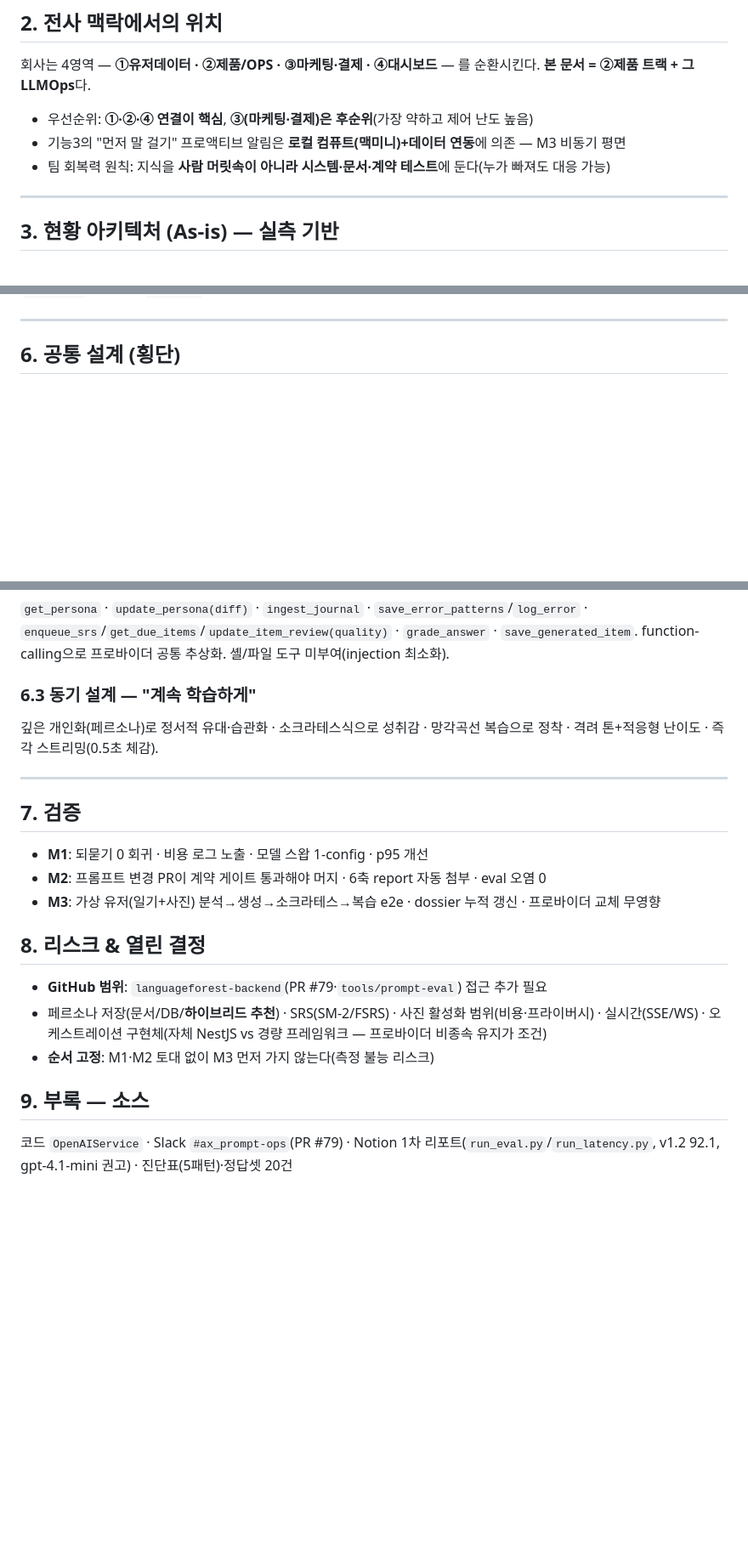
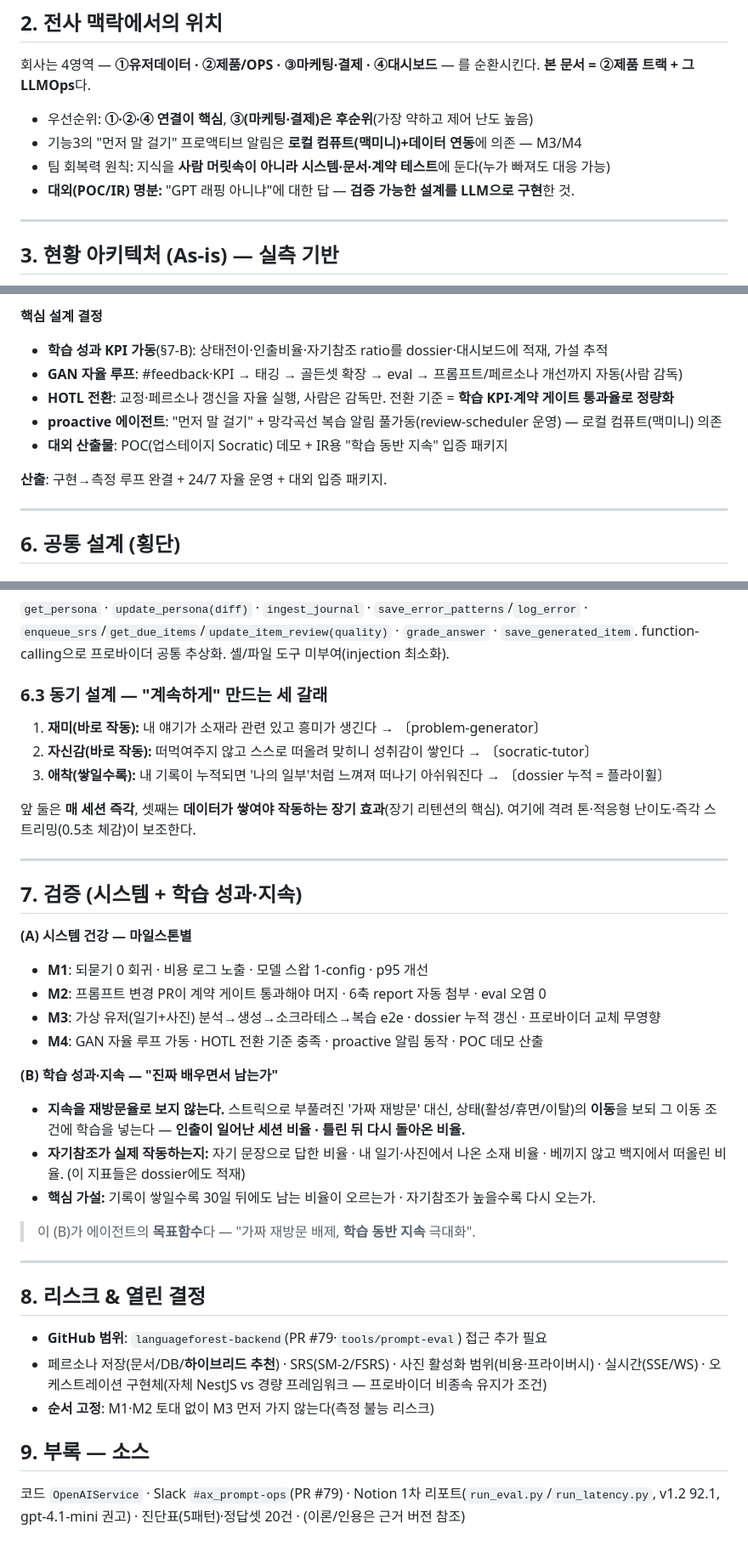
Before and after one commit to chanjoonglee-cell/ReelsMaking, a Markdown page: docs/language-learning-agent-strategy.md, 3 parts joined by grey strips. Shown at 85% size. GitHub-like rendering; blank space fills up the shorter version.

```diff
--- a/docs/language-learning-agent-strategy.md
+++ b/docs/language-learning-agent-strategy.md
@@ -42,8 +41,9 @@
 **본 문서 = ②제품 트랙 + 그 LLMOps**다.
 
 - 우선순위: **①·②·④ 연결이 핵심**, **③(마케팅·결제)은 후순위**(가장 약하고 제어 난도 높음)
-- 기능3의 "먼저 말 걸기" 프로액티브 알림은 **로컬 컴퓨트(맥미니)+데이터 연동**에 의존 — M3 비동기 평면
+- 기능3의 "먼저 말 걸기" 프로액티브 알림은 **로컬 컴퓨트(맥미니)+데이터 연동**에 의존 — M3/M4
 - 팀 회복력 원칙: 지식을 **사람 머릿속이 아니라 시스템·문서·계약 테스트**에 둔다(누가 빠져도 대응 가능)
+- **대외(POC/IR) 명분:** "GPT 래핑 아니냐"에 대한 답 — **검증 가능한 설계를 LLM으로 구현**한 것.
 
 ---
 
@@ -217,3 +266,11 @@ flowchart TB
+**핵심 설계 결정**
+- **학습 성과 KPI 가동**(§7-B): 상태전이·인출비율·자기참조 ratio를 dossier·대시보드에 적재, 가설 추적
+- **GAN 자율 루프**: #feedback·KPI → 태깅 → 골든셋 확장 → eval → 프롬프트/페르소나 개선까지 자동(사람 감독)
+- **HOTL 전환**: 교정·페르소나 갱신을 자율 실행, 사람은 감독만. 전환 기준 = **학습 KPI·계약 게이트 통과율로 정량화**
+- **proactive 에이전트**: "먼저 말 걸기" + 망각곡선 복습 알림 풀가동(review-scheduler 운영) — 로컬 컴퓨트(맥미니) 의존
+- **대외 산출물**: POC(업스테이지 Socratic) 데모 + IR용 "학습 동반 지속" 입증 패키지
+
+**산출**: 구현→측정 루프 완결 + 24/7 자율 운영 + 대외 입증 패키지.
 
 ---
 
@@ -234,16 +291,34 @@ flowchart TB
 `enqueue_srs`/`get_due_items`/`update_item_review(quality)` · `grade_answer` · `save_generated_item`.
 function-calling으로 프로바이더 공통 추상화. 셸/파일 도구 미부여(injection 최소화).
 
-### 6.3 동기 설계 — "계속 학습하게"
-깊은 개인화(페르소나)로 정서적 유대·습관화 · 소크라테스식으로 성취감 · 망각곡선 복습으로 정착 ·
-격려 톤+적응형 난이도 · 즉각 스트리밍(0.5초 체감).
+### 6.3 동기 설계 — "계속하게" 만드는 세 갈래
+1. **재미(바로 작동):** 내 얘기가 소재라 관련 있고 흥미가 생긴다 → 〔problem-generator〕
+2. **자신감(바로 작동):** 떠먹여주지 않고 스스로 떠올려 맞히니 성취감이 쌓인다 → 〔socratic-tutor〕
+3. **애착(쌓일수록):** 내 기록이 누적되면 '나의 일부'처럼 느껴져 떠나기 아쉬워진다 → 〔dossier 누적 = 플라이휠〕
+
+앞 둘은 **매 세션 즉각**, 셋째는 **데이터가 쌓여야 작동하는 장기 효과**(장기 리텐션의 핵심).
+여기에 격려 톤·적응형 난이도·즉각 스트리밍(0.5초 체감)이 보조한다.
 
 ---
 
-## 7. 검증
+## 7. 검증 (시스템 + 학습 성과·지속)
+
+**(A) 시스템 건강 — 마일스톤별**
 - **M1**: 되묻기 0 회귀 · 비용 로그 노출 · 모델 스왑 1-config · p95 개선
 - **M2**: 프롬프트 변경 PR이 계약 게이트 통과해야 머지 · 6축 report 자동 첨부 · eval 오염 0
 - **M3**: 가상 유저(일기+사진) 분석→생성→소크라테스→복습 e2e · dossier 누적 갱신 · 프로바이더 교체 무영향
+- **M4**: GAN 자율 루프 가동 · HOTL 전환 기준 충족 · proactive 알림 동작 · POC 데모 산출
+
+**(B) 학습 성과·지속 — "진짜 배우면서 남는가"**
+- **지속을 재방문율로 보지 않는다.** 스트릭으로 부풀려진 '가짜 재방문' 대신, 상태(활성/휴면/이탈)의
+  **이동**을 보되 그 이동 조건에 학습을 넣는다 — **인출이 일어난 세션 비율 · 틀린 뒤 다시 돌아온 비율.**
+- **자기참조가 실제 작동하는지:** 자기 문장으로 답한 비율 · 내 일기·사진에서 나온 소재 비율 ·
+  베끼지 않고 백지에서 떠올린 비율. (이 지표들은 dossier에도 적재)
+- **핵심 가설:** 기록이 쌓일수록 30일 뒤에도 남는 비율이 오르는가 · 자기참조가 높을수록 다시 오는가.
+
+> 이 (B)가 에이전트의 **목표함수**다 — "가짜 재방문 배제, **학습 동반 지속** 극대화".
+
+---
 
 ## 8. 리스크 & 열린 결정
 - **GitHub 범위**: `languageforest-backend`(PR #79·`tools/prompt-eval`) 접근 추가 필요
@@ -253,4 +328,4 @@ function-calling으로 프로바이더 공통 추상화. 셸/파일 도구 미
 
 ## 9. 부록 — 소스
 코드 `OpenAIService` · Slack `#ax_prompt-ops`(PR #79) · Notion 1차 리포트(`run_eval.py`/`run_latency.py`,
-v1.2 92.1, gpt-4.1-mini 권고) · 진단표(5패턴)·정답셋 20건
+v1.2 92.1, gpt-4.1-mini 권고) · 진단표(5패턴)·정답셋 20건 · (이론/인용은 근거 버전 참조)
```
Also changed, not shown: other parts of docs/language-learning-agent-strategy.md (+64 -16 lines).
